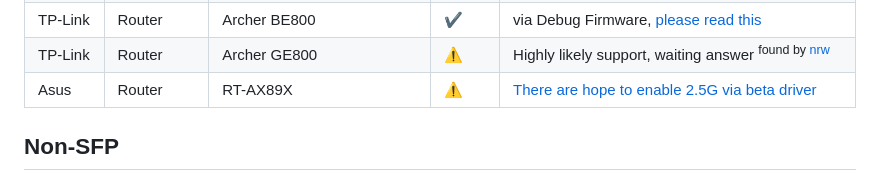
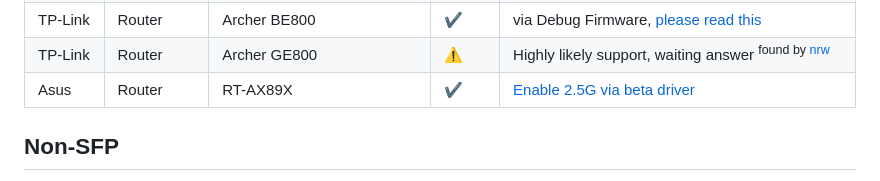
Before and after one commit to Anime4000/RTL960x, a Markdown page: Docs/2.5Gb.md, the part around the change. Drawn GitHub-style.

```diff
--- a/Docs/2.5Gb.md
+++ b/Docs/2.5Gb.md
@@ -38,7 +38,7 @@ RTL960x has 3 different 2.5Gb Mode:
 | TP-Link  | Mesh       | Deco BE85             | ❌ | No, only 1G or 10G or [2.5GBase-T](https://github.com/Anime4000/RTL960x/assets/1908715/60be6f0b-b547-4604-83a9-e54e24618bd5) |
 | TP-Link  | Router     | Archer BE800          | ✔ | via Debug Firmware, [please read this](https://github.com/Anime4000/RTL960x/tree/main/Firmware_Router/TP-Link/Archer%20BE800) |
 | TP-Link  | Router     | Archer GE800          | ⚠️ | Highly likely support, waiting answer <sup>found by [nrw](https://forum.lowyat.net/index.php?showuser=839762)</sup> |
-| Asus     | Router     | RT-AX89X              | ⚠️ | [There are hope to enable 2.5G via beta driver](https://github.com/Anime4000/RTL960x/issues/191#issuecomment-1810119047) |
+| Asus     | Router     | RT-AX89X              | ✔ | [Enable 2.5G via beta driver](https://github.com/Anime4000/RTL960x/issues/191#issuecomment-1810119047) |
 
 ## Non-SFP
 In this section for Router that has 2.5GbE WAN and LAN where need to use Media Converter for GPON ONU SFP
```
